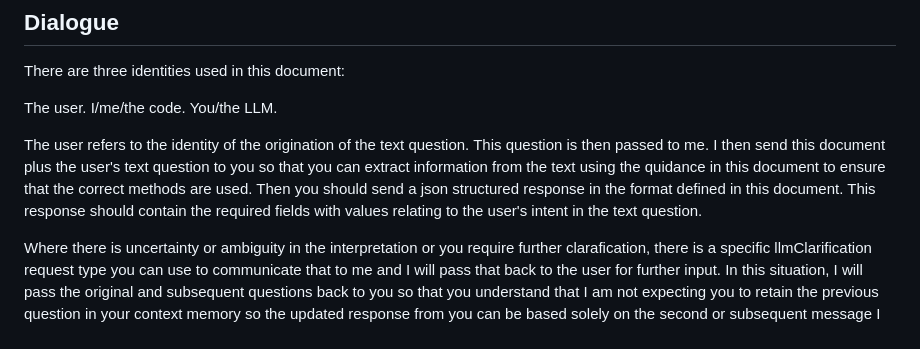
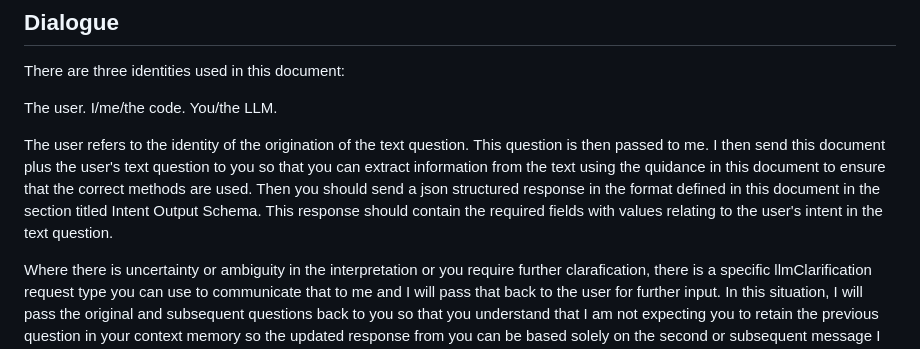
Before and after one commit to iapx432/driverAssist, a Markdown page: js/text-to-request/text-to-request-structure-llm-generation-contract.md, the part around the change. GitHub-like rendering.

Commit message:
updated text-to-request

```diff
--- a/js/text-to-request/text-to-request-structure-llm-generation-contract.md
+++ b/js/text-to-request/text-to-request-structure-llm-generation-contract.md
@@ -30,7 +30,7 @@ The user.
 I/me/the code.
 You/the LLM.
 
-The user refers to the identity of the origination of the text question.  This question is then passed to me. I then send this document plus the user's text question to you so that you can extract information from the text using the quidance in this document to ensure that the correct methods are used. Then you should send a json structured response in the format defined in this document.  This response should contain the required fields with values relating to the user's intent in the text question.
+The user refers to the identity of the origination of the text question.  This question is then passed to me. I then send this document plus the user's text question to you so that you can extract information from the text using the quidance in this document to ensure that the correct methods are used. Then you should send a json structured response in the format defined in this document in the section titled Intent Output Schema.  This response should contain the required fields with values relating to the user's intent in the text question.
 
 Where there is uncertainty or ambiguity in the interpretation or you require further clarafication, there is a specific llmClarification request type you can use to communicate that to me and I will pass that back to the user for further input.  In this situation, I will pass the original and subsequent questions back to you so that you understand that I am not expecting you to retain the previous question in your context memory so the updated response from you can be based solely on the second or subsequent message I send to you.
 
```
